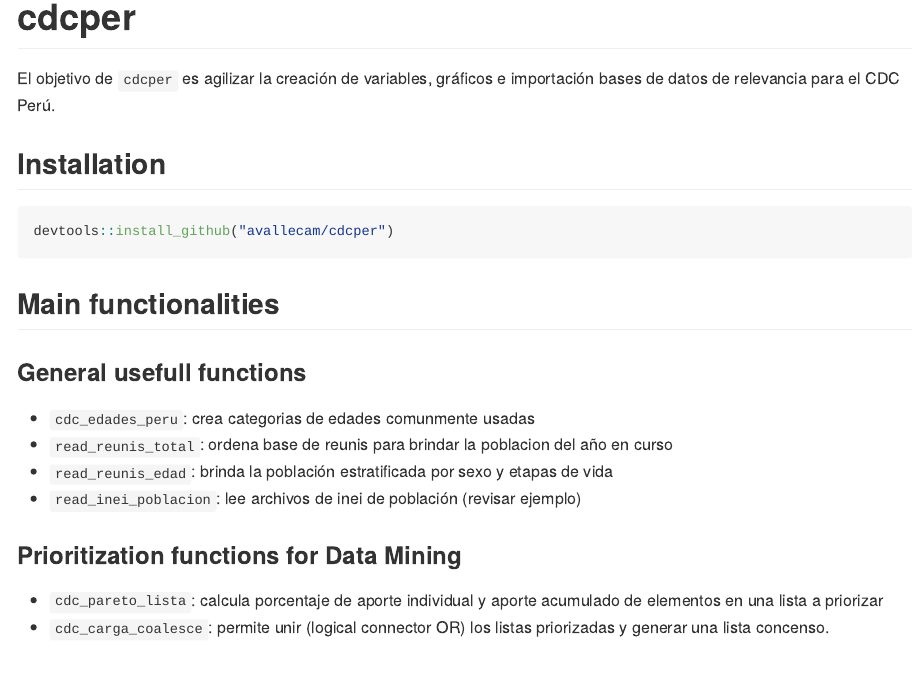
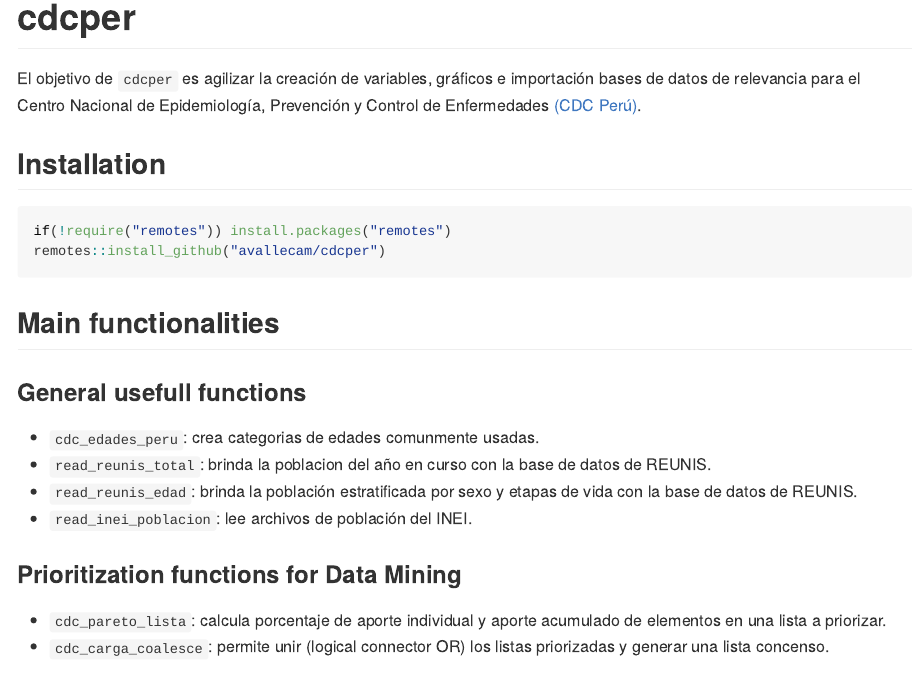
Before and after one commit to avallecam/cdcper, an R Markdown document (README.Rmd): the page in a window 1100 px wide, from its top. The pictures show the output file README.md that the author committed with the source, drawn offline in the style of GitHub.

Commit message:
add reprex example to cdc_special functions

````diff
--- a/README.Rmd
+++ b/README.Rmd
@@ -18,28 +18,34 @@ options(tidyverse.quiet = TRUE,warn = -1)
 <!-- badges: start -->
 <!-- badges: end -->
 
-El objetivo de `cdcper` es agilizar la creación de variables, gráficos e importación bases de datos de relevancia para el CDC Perú.
+El objetivo de `cdcper` es agilizar la creación de variables, gráficos
+e importación bases de datos de relevancia para el Centro Nacional de Epidemiología,
+Prevención y Control
+de Enfermedades [(CDC Perú)](https://www.dge.gob.pe/portalnuevo/).
 
 ## Installation
 
 <!-- You can install the released version of cdcper from [CRAN](https://CRAN.R-project.org) with: install.packages("cdcper") -->
 
 ``` r
-devtools::install_github("avallecam/cdcper")
+if(!require("remotes")) install.packages("remotes")
+remotes::install_github("avallecam/cdcper")
 ```
 
 ## Main functionalities
 
 ### General usefull functions
 
-- `cdc_edades_peru`: crea categorias de edades comunmente usadas
-- `read_reunis_total`: ordena base de reunis para brindar la poblacion del año en curso
+- `cdc_edades_peru`: crea categorias de edades comunmente usadas.
+- `read_reunis_total`: brinda la poblacion del año en curso
+con la base de datos de REUNIS.
 - `read_reunis_edad`: brinda la población estratificada por sexo y etapas de vida
-- `read_inei_poblacion`: lee archivos de inei de población (revisar ejemplo)
+con la base de datos de REUNIS.
+- `read_inei_poblacion`: lee archivos de población del INEI.
 
 ### Prioritization functions for Data Mining
 
-- `cdc_pareto_lista`: calcula porcentaje de aporte individual y aporte acumulado de elementos en una lista a priorizar
+- `cdc_pareto_lista`: calcula porcentaje de aporte individual y aporte acumulado de elementos en una lista a priorizar.
 - `cdc_carga_coalesce`: permite unir (logical connector OR) los listas priorizadas y generar una lista concenso.
 
 
````
Also changed, not shown: R/cdc_special.R (+35 -2 lines), README.md, 1 other file.
